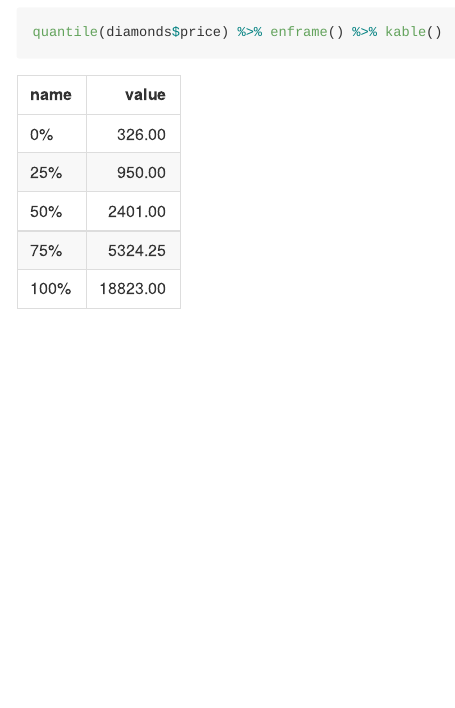
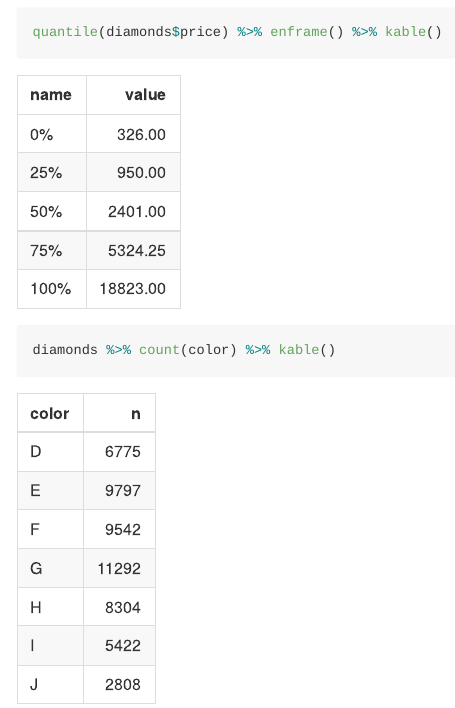
Before and after one commit to cornersresearch/Crew-Detection, an R Markdown document (README.Rmd): the page in a window 1100 px wide, from 1270 px down. The pictures show the output file README.md that the author committed with the source, drawn offline in the style of GitHub.

Commit message:
Added color table

````diff
--- a/README.Rmd
+++ b/README.Rmd
@@ -20,4 +20,6 @@ library(knitr)
 diamonds %>% ggplot(aes(x = price, y = carat, color = cut, fill = cut)) + geom_smooth()
 
 quantile(diamonds$price) %>% enframe() %>% kable()
+
+diamonds %>% count(color) %>% kable()
 ```
````
Also changed, not shown: README.md.
